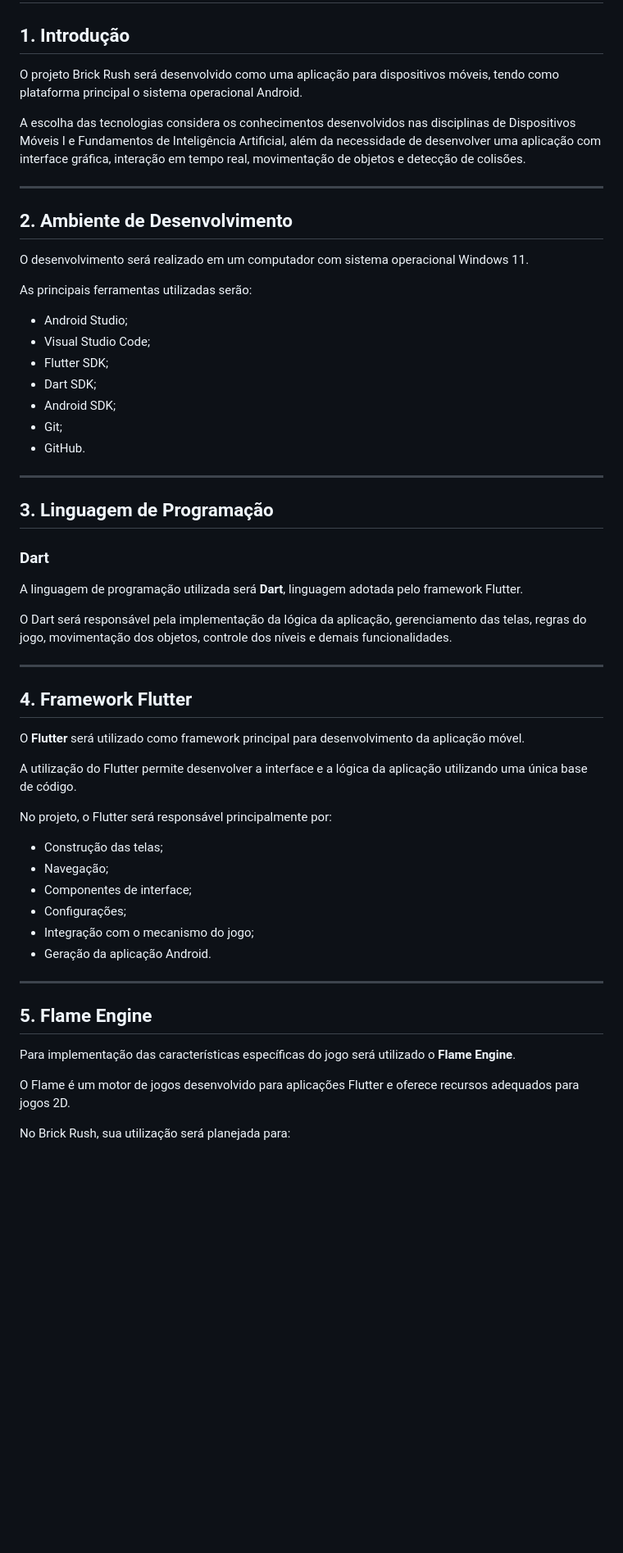
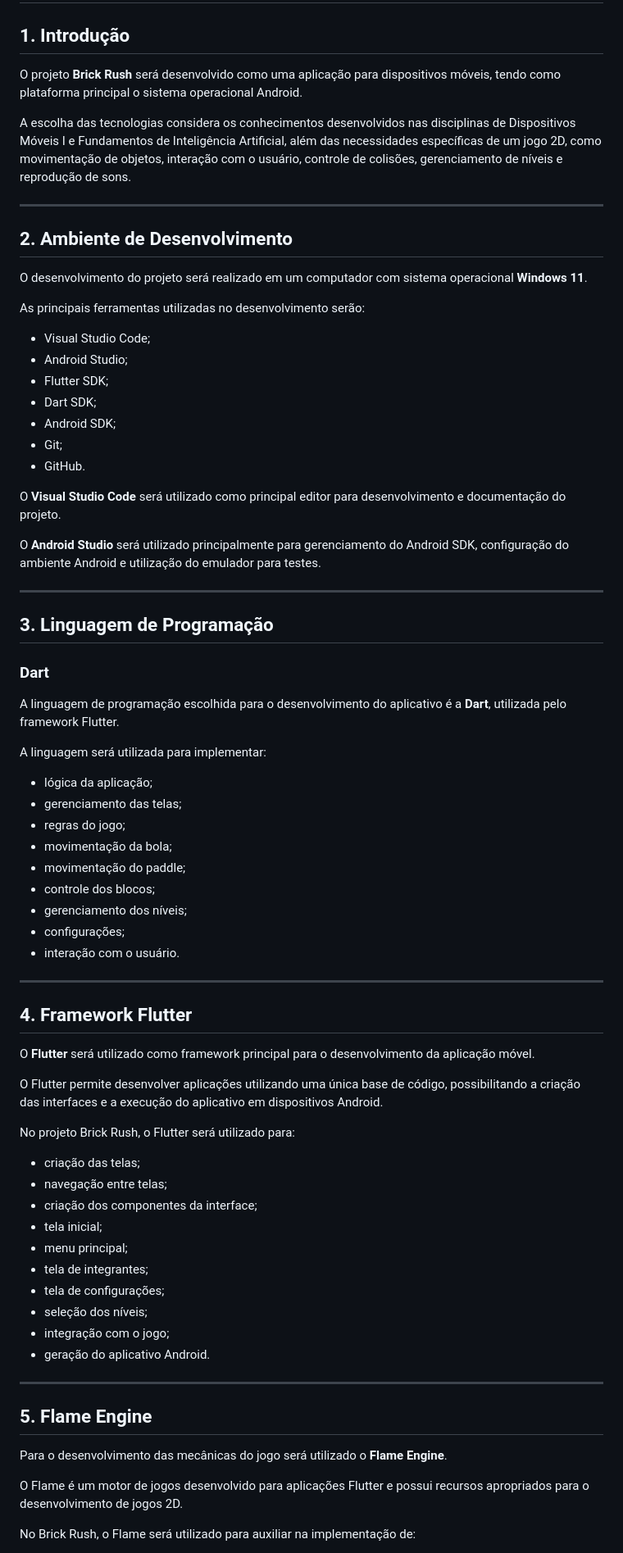
Before and after one commit to DenverRitter/brick-rush, a Markdown page: docs/01-tecnologias.md, the part around one of its changes. Shown at 82% size. GitHub-like rendering; blank space fills up the shorter version.

```diff
--- a/docs/01-tecnologias.md
+++ b/docs/01-tecnologias.md
@@ -2,25 +2,29 @@
 
 ## 1. Introdução
 
-O projeto Brick Rush será desenvolvido como uma aplicação para dispositivos móveis, tendo como plataforma principal o sistema operacional Android.
+O projeto **Brick Rush** será desenvolvido como uma aplicação para dispositivos móveis, tendo como plataforma principal o sistema operacional Android.
 
-A escolha das tecnologias considera os conhecimentos desenvolvidos nas disciplinas de Dispositivos Móveis I e Fundamentos de Inteligência Artificial, além da necessidade de desenvolver uma aplicação com interface gráfica, interação em tempo real, movimentação de objetos e detecção de colisões.
+A escolha das tecnologias considera os conhecimentos desenvolvidos nas disciplinas de Dispositivos Móveis I e Fundamentos de Inteligência Artificial, além das necessidades específicas de um jogo 2D, como movimentação de objetos, interação com o usuário, controle de colisões, gerenciamento de níveis e reprodução de sons.
 
 ---
 
 ## 2. Ambiente de Desenvolvimento
 
-O desenvolvimento será realizado em um computador com sistema operacional Windows 11.
+O desenvolvimento do projeto será realizado em um computador com sistema operacional **Windows 11**.
 
-As principais ferramentas utilizadas serão:
+As principais ferramentas utilizadas no desenvolvimento serão:
 
+- Visual Studio Code;
 - Android Studio;
-- Visual Studio Code;
 - Flutter SDK;
 - Dart SDK;
 - Android SDK;
 - Git;
 - GitHub.
+
+O **Visual Studio Code** será utilizado como principal editor para desenvolvimento e documentação do projeto.
+
+O **Android Studio** será utilizado principalmente para gerenciamento do Android SDK, configuração do ambiente Android e utilização do emulador para testes.
 
 ---
 
@@ -28,34 +32,48 @@ As principais ferramentas utilizadas serão:
 
 ### Dart
 
-A linguagem de programação utilizada será **Dart**, linguagem adotada pelo framework Flutter.
+A linguagem de programação escolhida para o desenvolvimento do aplicativo é a **Dart**, utilizada pelo framework Flutter.
 
-O Dart será responsável pela implementação da lógica da aplicação, gerenciamento das telas, regras do jogo, movimentação dos objetos, controle dos níveis e demais funcionalidades.
+A linguagem será utilizada para implementar:
+
+- lógica da aplicação;
+- gerenciamento das telas;
+- regras do jogo;
+- movimentação da bola;
+- movimentação do paddle;
+- controle dos blocos;
+- gerenciamento dos níveis;
+- configurações;
+- interação com o usuário.
 
 ---
 
 ## 4. Framework Flutter
 
-O **Flutter** será utilizado como framework principal para desenvolvimento da aplicação móvel.
+O **Flutter** será utilizado como framework principal para o desenvolvimento da aplicação móvel.
 
-A utilização do Flutter permite desenvolver a interface e a lógica da aplicação utilizando uma única base de código.
+O Flutter permite desenvolver aplicações utilizando uma única base de código, possibilitando a criação das interfaces e a execução do aplicativo em dispositivos Android.
 
-No projeto, o Flutter será responsável principalmente por:
+No projeto Brick Rush, o Flutter será utilizado para:
 
-- Construção das telas;
-- Navegação;
-- Componentes de interface;
-- Configurações;
-- Integração com o mecanismo do jogo;
-- Geração da aplicação Android.
+- criação das telas;
+- navegação entre telas;
+- criação dos componentes da interface;
+- tela inicial;
+- menu principal;
+- tela de integrantes;
+- tela de configurações;
+- seleção dos níveis;
+- integração com o jogo;
+- geração do aplicativo Android.
 
 ---
 
 ## 5. Flame Engine
 
-Para implementação das características específicas do jogo será utilizado o **Flame Engine**.
+Para o desenvolvimento das mecânicas do jogo será utilizado o **Flame Engine**.
 
-O Flame é um motor de jogos desenvolvido para aplicações Flutter e oferece recursos adequados para jogos 2D.
+O Flame é um motor de jogos desenvolvido para aplicações Flutter e possui recursos apropriados para o desenvolvimento de jogos 2D.
 
-No Brick Rush, sua utilização será planejada para:
+No Brick Rush, o Flame será utilizado para auxiliar na implementação de:
 
```
Also changed, not shown: other parts of docs/01-tecnologias.md (+43 -39 lines), docs/02-wireframes.md (+62 -161 lines).
